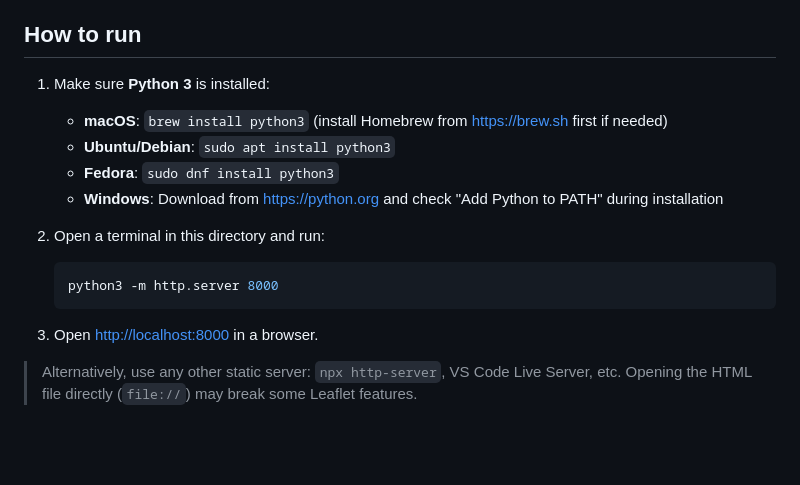
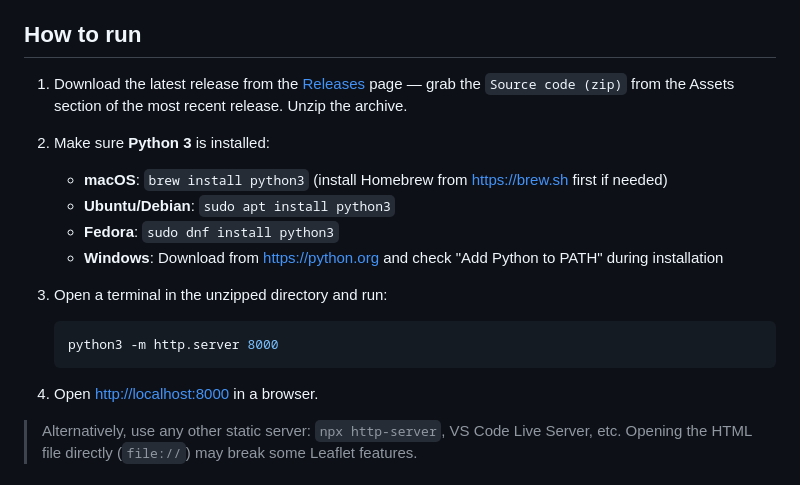
Before and after one commit to annafreemind/trail-simulation, a Markdown page: README.md, the part around the change. Drawn GitHub-style; blank space fills up the shorter version.

Commit message:
docs: add download release zip step to How to run

````diff
--- a/README.md
+++ b/README.md
@@ -22,19 +22,21 @@ Built with [Leaflet](https://leafletjs.com).
 
 ## How to run
 
-1. Make sure **Python 3** is installed:
+1. Download the latest release from the [Releases](https://github.com/annafreemind/trail-simulation/releases) page — grab the `Source code (zip)` from the Assets section of the most recent release. Unzip the archive.
+
+2. Make sure **Python 3** is installed:
    - **macOS**: `brew install python3` (install Homebrew from https://brew.sh first if needed)
    - **Ubuntu/Debian**: `sudo apt install python3`
    - **Fedora**: `sudo dnf install python3`
    - **Windows**: Download from https://python.org and check "Add Python to PATH" during installation
 
-2. Open a terminal in this directory and run:
+3. Open a terminal in the unzipped directory and run:
 
    ```bash
    python3 -m http.server 8000
    ```
 
-3. Open [http://localhost:8000](http://localhost:8000) in a browser.
+4. Open [http://localhost:8000](http://localhost:8000) in a browser.
 
 > Alternatively, use any other static server: `npx http-server`, VS Code Live Server, etc. Opening the HTML file directly (`file://`) may break some Leaflet features.
 
````
